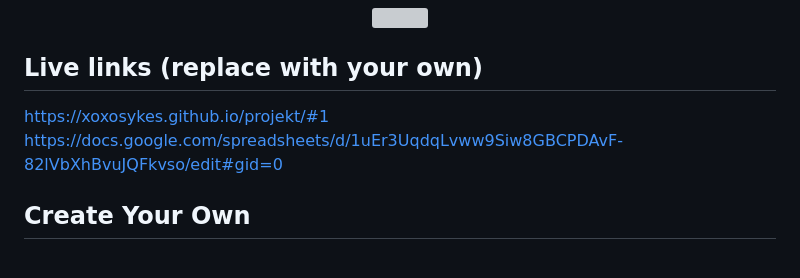
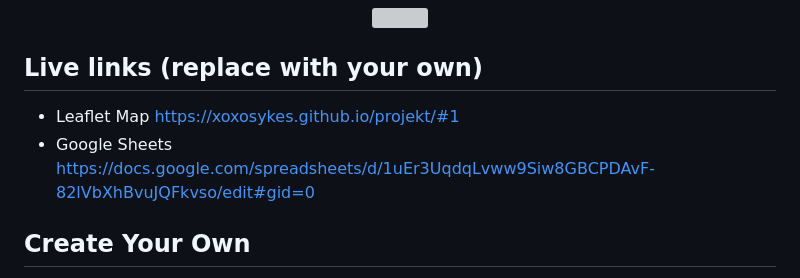
Before and after one commit to xoxosykes/projekt, a Markdown page: README.md, the part around the change. Rendered like a GitHub page; grey boxes are pictures that could not be loaded.

```diff
--- a/README.md
+++ b/README.md
@@ -7,8 +7,8 @@ Supports images, audio and video embeddings, and Leaflet TileLayer/geojson overl
 </p>
 
 ## Live links (replace with your own)
-https://xoxosykes.github.io/projekt/#1
-https://docs.google.com/spreadsheets/d/1uEr3UqdqLvww9Siw8GBCPDAvF-82lVbXhBvuJQFkvso/edit#gid=0
+- Leaflet Map https://xoxosykes.github.io/projekt/#1
+- Google Sheets https://docs.google.com/spreadsheets/d/1uEr3UqdqLvww9Siw8GBCPDAvF-82lVbXhBvuJQFkvso/edit#gid=0
 
 ## Create Your Own
 - See step-by-step tutorial in *Hands-On Data Visualization* https://HandsOnDataViz.org/leaflet-storymaps-with-google-sheets.html
```
